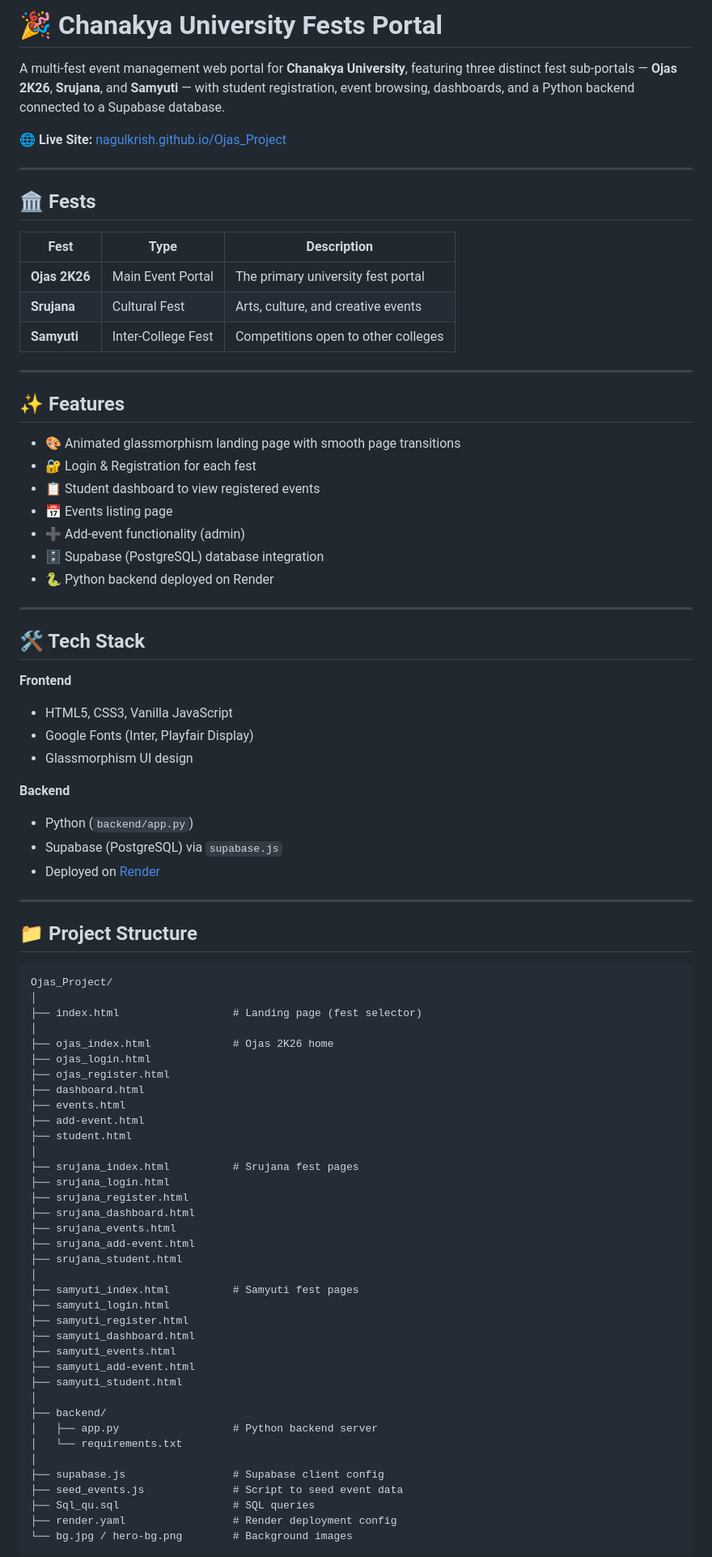
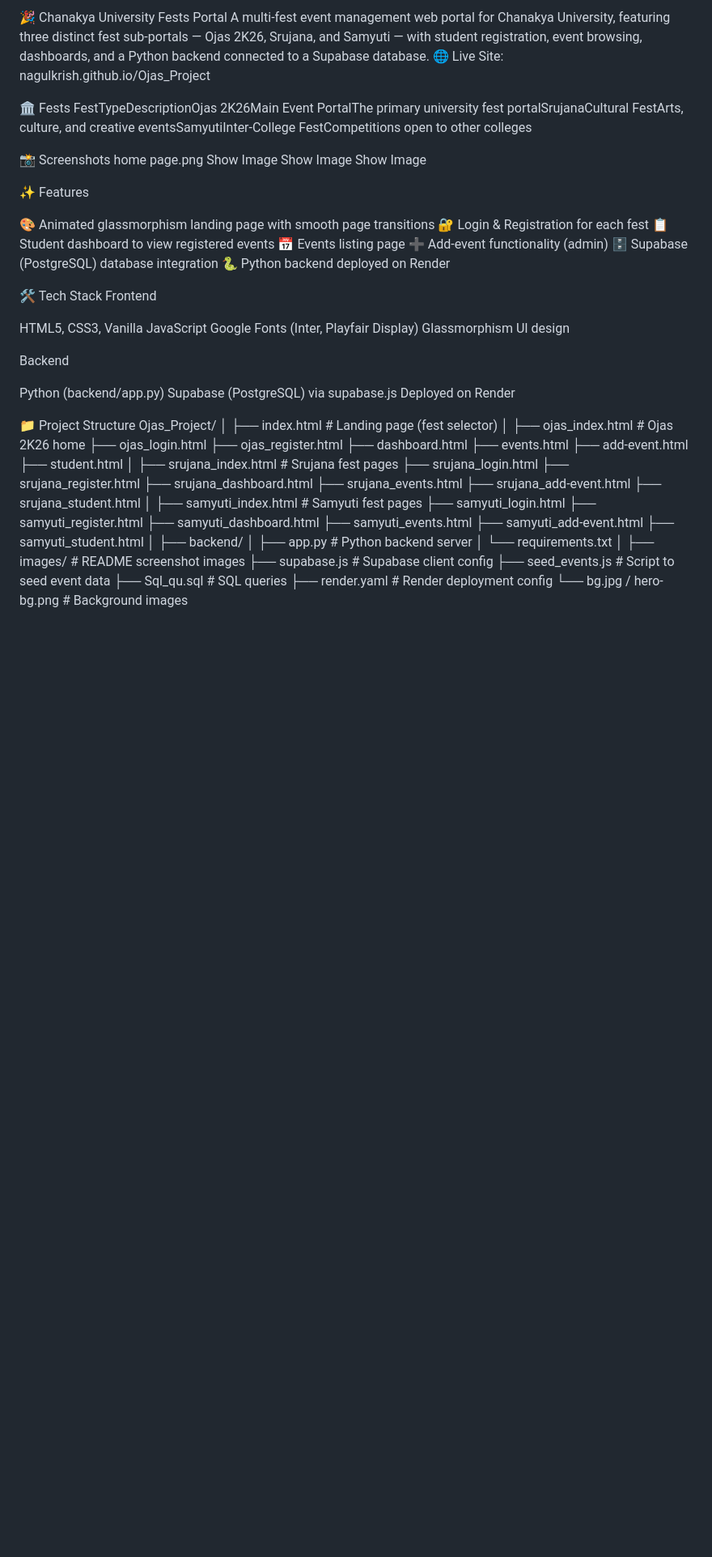
Before and after one commit to nagulkrish/ojas, a Markdown page: README.md, the part around one of its changes. Shown at 81% size. Drawn GitHub-style; blank space fills up the shorter version.

````diff
--- a/README.md
+++ b/README.md
@@ -1,50 +1,42 @@
-# 🎉 Chanakya University Fests Portal
+🎉 Chanakya University Fests Portal
+A multi-fest event management web portal for Chanakya University, featuring three distinct fest sub-portals — Ojas 2K26, Srujana, and Samyuti — with student registration, event browsing, dashboards, and a Python backend connected to a Supabase database.
+🌐 Live Site: nagulkrish.github.io/Ojas_Project
 
-A multi-fest event management web portal for **Chanakya University**, featuring three distinct fest sub-portals — **Ojas 2K26**, **Srujana**, and **Samyuti** — with student registration, event browsing, dashboards, and a Python backend connected to a Supabase database.
+🏛️ Fests
+FestTypeDescriptionOjas 2K26Main Event PortalThe primary university fest portalSrujanaCultural FestArts, culture, and creative eventsSamyutiInter-College FestCompetitions open to other colleges
 
-🌐 **Live Site:** [nagulkrish.github.io/Ojas_Project](https://nagulkrish.github.io/Ojas_Project/)
+📸 Screenshots
+home page.png
+Show Image
+Show Image
+Show Image
 
----
+✨ Features
 
-## 🏛️ Fests
+🎨 Animated glassmorphism landing page with smooth page transitions
+🔐 Login & Registration for each fest
+📋 Student dashboard to view registered events
+📅 Events listing page
+➕ Add-event functionality (admin)
+🗄️ Supabase (PostgreSQL) database integration
+🐍 Python backend deployed on Render
 
-| Fest | Type | Description |
-|------|------|-------------|
-| **Ojas 2K26** | Main Event Portal | The primary university fest portal |
-| **Srujana** | Cultural Fest | Arts, culture, and creative events |
-| **Samyuti** | Inter-College Fest | Competitions open to other colleges |
 
----
+🛠️ Tech Stack
+Frontend
 
-## ✨ Features
+HTML5, CSS3, Vanilla JavaScript
+Google Fonts (Inter, Playfair Display)
+Glassmorphism UI design
 
-- 🎨 Animated glassmorphism landing page with smooth page transitions
-- 🔐 Login & Registration for each fest
-- 📋 Student dashboard to view registered events
-- 📅 Events listing page
-- ➕ Add-event functionality (admin)
-- 🗄️ Supabase (PostgreSQL) database integration
-- 🐍 Python backend deployed on Render
+Backend
 
----
+Python (backend/app.py)
+Supabase (PostgreSQL) via supabase.js
+Deployed on Render
 
-## 🛠️ Tech Stack
 
-**Frontend**
-- HTML5, CSS3, Vanilla JavaScript
-- Google Fonts (Inter, Playfair Display)
-- Glassmorphism UI design
-
-**Backend**
-- Python (`backend/app.py`)
-- Supabase (PostgreSQL) via `supabase.js`
-- Deployed on [Render](https://render.com)
-
----
-
-## 📁 Project Structure
-
-```
+📁 Project Structure
 Ojas_Project/
 │
 ├── index.html                  # Landing page (fest selector)
@@ -77,10 +69,10 @@ Ojas_Project/
 │   ├── app.py                  # Python backend server
 │   └── requirements.txt
 │
+├── images/                     # README screenshot images
 ├── supabase.js                 # Supabase client config
 ├── seed_events.js              # Script to seed event data
 ├── Sql_qu.sql                  # SQL queries
 ├── render.yaml                 # Render deployment config
 └── bg.jpg / hero-bg.png        # Background images
-```
 
````
Also changed, not shown: other parts of README.md (+30 -61 lines).
